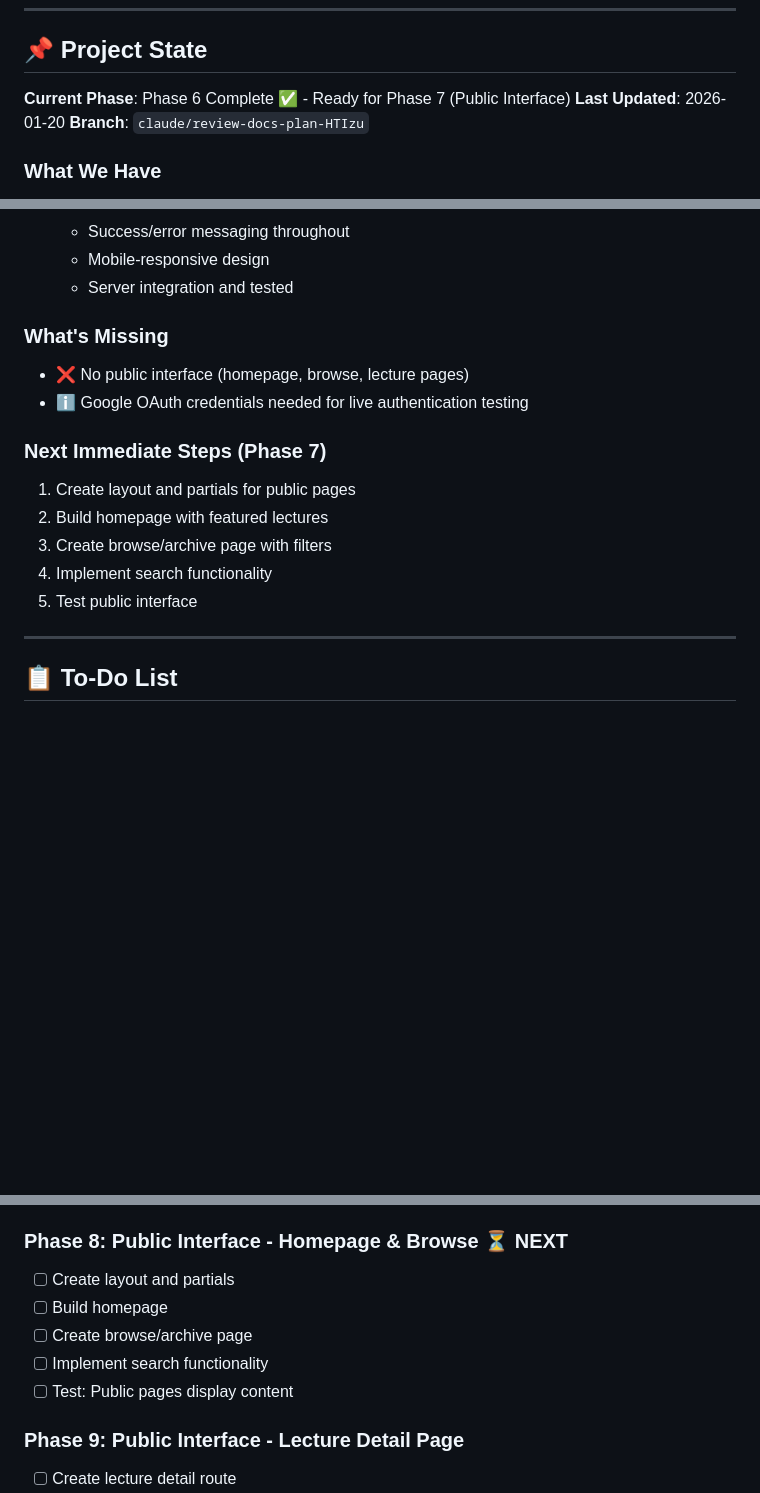
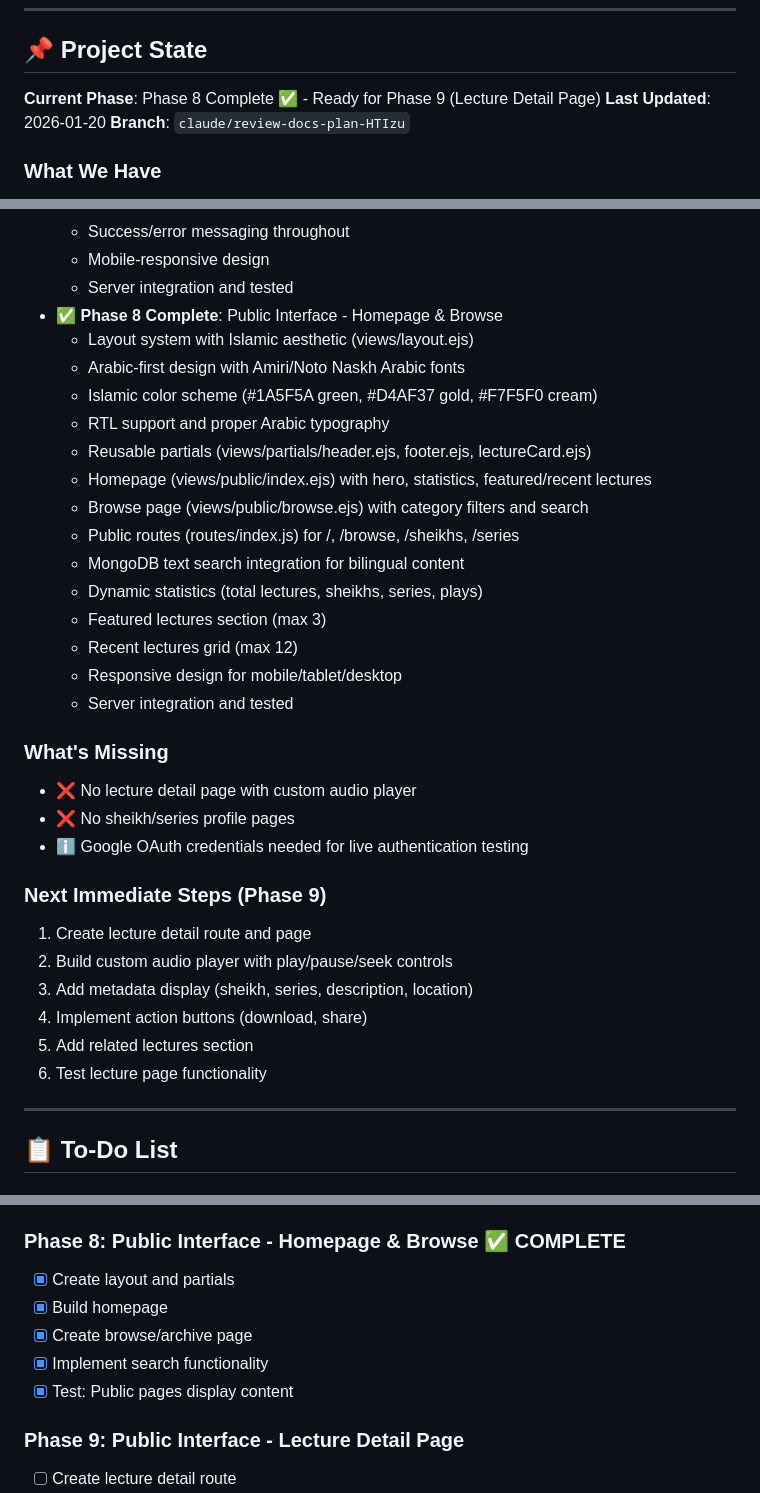
Before and after one commit to Mohamed-AH/wurud, a Markdown page: claude.md, 3 parts joined by grey strips. Drawn GitHub-style; blank space fills up the shorter version.

Commit message:
Update CLAUDE.md: Mark Phase 8 as complete

```diff
--- a/claude.md
+++ b/claude.md
@@ -12,7 +12,7 @@ A web platform for hosting and streaming ~160 Arabic Islamic lecture audio files
 
 ## 📌 Project State
 
-**Current Phase**: Phase 6 Complete ✅ - Ready for Phase 7 (Public Interface)
+**Current Phase**: Phase 8 Complete ✅ - Ready for Phase 9 (Lecture Detail Page)
 **Last Updated**: 2026-01-20
 **Branch**: `claude/review-docs-plan-HTIzu`
 
@@ -96,17 +96,34 @@ A web platform for hosting and streaming ~160 Arabic Islamic lecture audio files
   - Success/error messaging throughout
   - Mobile-responsive design
   - Server integration and tested
+- ✅ **Phase 8 Complete**: Public Interface - Homepage & Browse
+  - Layout system with Islamic aesthetic (views/layout.ejs)
+  - Arabic-first design with Amiri/Noto Naskh Arabic fonts
+  - Islamic color scheme (#1A5F5A green, #D4AF37 gold, #F7F5F0 cream)
+  - RTL support and proper Arabic typography
+  - Reusable partials (views/partials/header.ejs, footer.ejs, lectureCard.ejs)
+  - Homepage (views/public/index.ejs) with hero, statistics, featured/recent lectures
+  - Browse page (views/public/browse.ejs) with category filters and search
+  - Public routes (routes/index.js) for /, /browse, /sheikhs, /series
+  - MongoDB text search integration for bilingual content
+  - Dynamic statistics (total lectures, sheikhs, series, plays)
+  - Featured lectures section (max 3)
+  - Recent lectures grid (max 12)
+  - Responsive design for mobile/tablet/desktop
+  - Server integration and tested
 
 ### What's Missing
-- ❌ No public interface (homepage, browse, lecture pages)
+- ❌ No lecture detail page with custom audio player
+- ❌ No sheikh/series profile pages
 - ℹ️ Google OAuth credentials needed for live authentication testing
 
-### Next Immediate Steps (Phase 7)
-1. Create layout and partials for public pages
-2. Build homepage with featured lectures
-3. Create browse/archive page with filters
-4. Implement search functionality
-5. Test public interface
+### Next Immediate Steps (Phase 9)
+1. Create lecture detail route and page
+2. Build custom audio player with play/pause/seek controls
+3. Add metadata display (sheikh, series, description, location)
+4. Implement action buttons (download, share)
+5. Add related lectures section
+6. Test lecture page functionality
 
 ---
 
@@ -163,12 +180,12 @@ A web platform for hosting and streaming ~160 Arabic Islamic lecture audio files
 - [x] Create API endpoints (update, delete, bulk)
 - [x] Test: Can manage lectures
 
-### Phase 8: Public Interface - Homepage & Browse ⏳ NEXT
-- [ ] Create layout and partials
-- [ ] Build homepage
-- [ ] Create browse/archive page
-- [ ] Implement search functionality
-- [ ] Test: Public pages display content
+### Phase 8: Public Interface - Homepage & Browse ✅ COMPLETE
+- [x] Create layout and partials
+- [x] Build homepage
+- [x] Create browse/archive page
+- [x] Implement search functionality
+- [x] Test: Public pages display content
 
 ### Phase 9: Public Interface - Lecture Detail Page
 - [ ] Create lecture detail route
```
